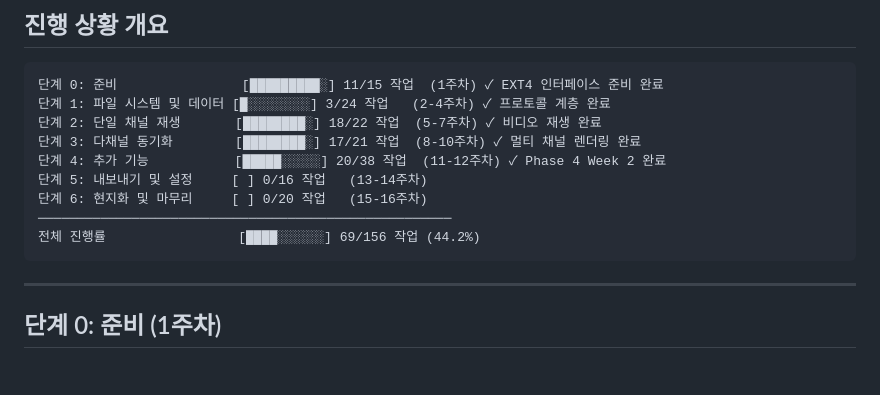
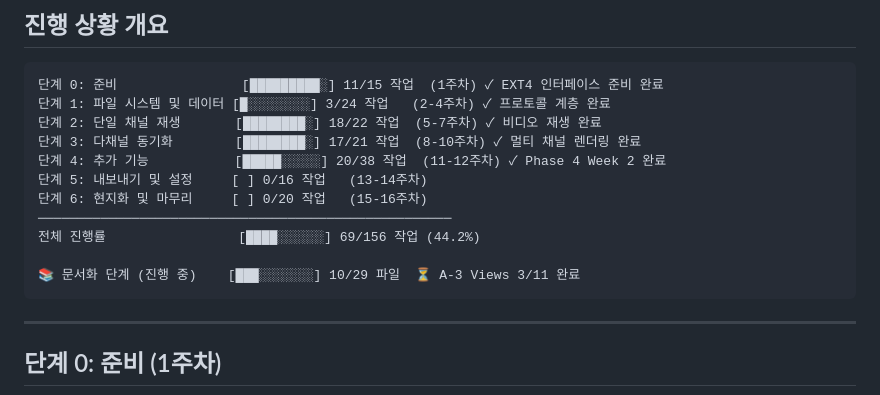
Before and after one commit to kcenon/blackbox_player, a Markdown page: IMPLEMENTATION_CHECKLIST_kr.md, the part around the change. GitHub-like rendering; blank space fills up the shorter version.

````diff
--- a/IMPLEMENTATION_CHECKLIST_kr.md
+++ b/IMPLEMENTATION_CHECKLIST_kr.md
@@ -21,6 +21,8 @@
 단계 6: 현지화 및 마무리     [ ] 0/20 작업   (15-16주차)
 ─────────────────────────────────────────────────────
 전체 진행률                 [████░░░░░░] 69/156 작업 (44.2%)
+
+📚 문서화 단계 (진행 중)    [███░░░░░░░] 10/29 파일  ⏳ A-3 Views 3/11 완료
 ```
 
 ---
````
